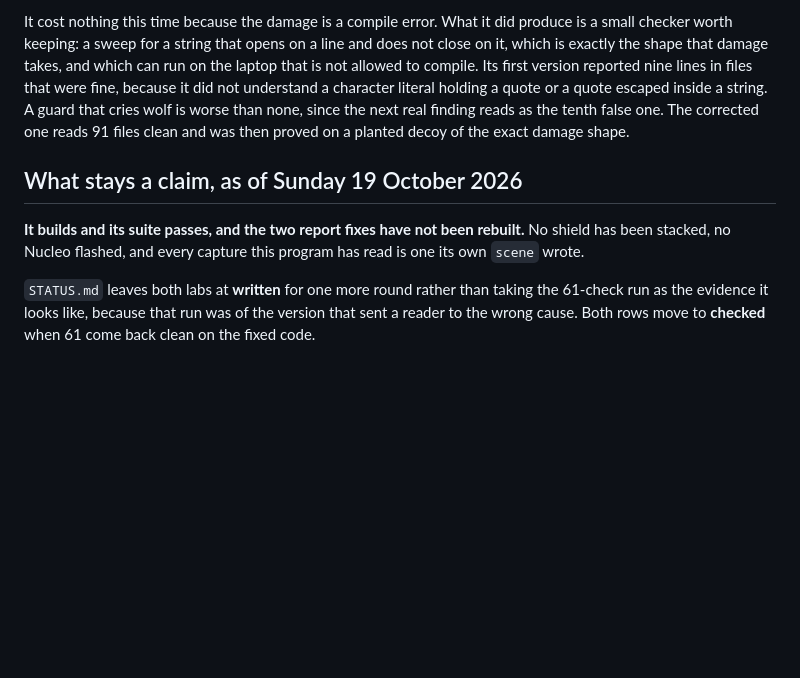
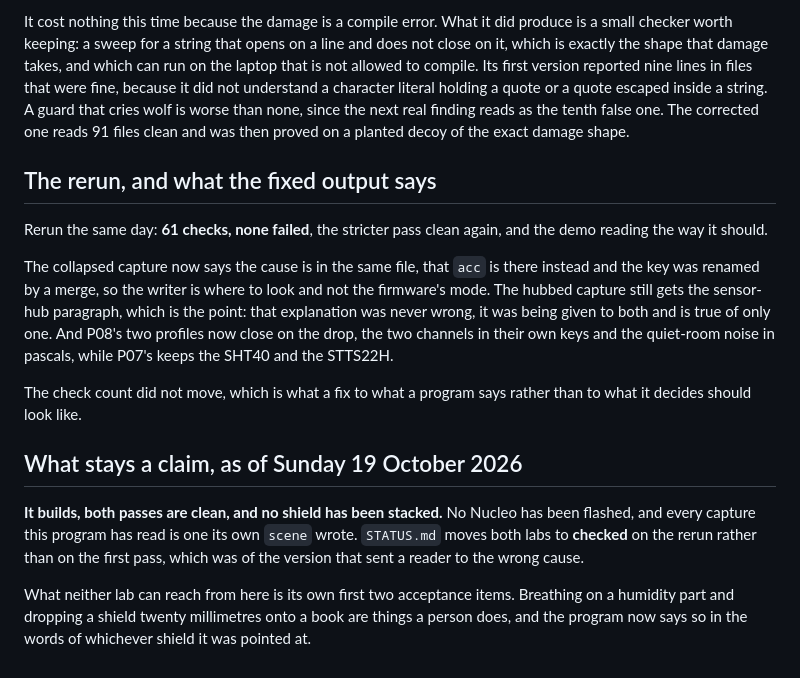
Before and after one commit to ambrosiobing/embedded-linux-kit-labs, a Markdown page: journal/p07-p08-program.md, the part around the change. Rendered like a GitHub page; blank space fills up the shorter version.

Commit message:
docs: P07 and P08 reach checked, on the rerun and not the pass before it
Rerun on Sunday 19 October 2026: 61 checks, none failed, the stricter
conversion pass clean again, and the demo reading the way it should.

The collapsed capture now says the cause is in the same file, that acc is
there instead and the key was renamed by a merge, so the writer is where to
look and not the firmware's mode. The hubbed capture still gets the
sensor-hub paragraph, which is the point: that explanation was never wrong,
it was being given to both captures and is true of only one. P08's two
profiles close on the drop, the two channels in their own keys and the
quiet-room noise in pascals, and P07's keeps the SHT40 and the STTS22H.

The check count did not move, which is what a fix to what a program says
rather than to what it decides should look like.

Both rows record which run counts. The first pass of 61 was a pass of the
version that sent a reader to the wrong end of the bench, so it is not the
evidence it looked like, and the rows moved on the second one.

The evidence column names the three checks that belong to the parser rather
than to the labs: a brace inside a string does not end a record, a key inside
a nested object is not a key of the record, and a line that is not a JSON
object is refused whole rather than half read.

Fourteen labs now have a host side that builds and runs with no hardware, in
twelve directories. What neither of these two can reach from here is its own
first two acceptance items: breathing on a humidity part and dropping a
shield twenty millimetres onto a book are things a person does, and the
program now says so in the words of whichever shield it was pointed at.

```diff
--- a/journal/p07-p08-program.md
+++ b/journal/p07-p08-program.md
@@ -152,13 +152,31 @@ string. A guard that cries wolf is worse than none, since the next real
 finding reads as the tenth false one. The corrected one reads 91 files clean
 and was then proved on a planted decoy of the exact damage shape.
 
+## The rerun, and what the fixed output says
+
+Rerun the same day: **61 checks, none failed**, the stricter pass clean
+again, and the demo reading the way it should.
+
+The collapsed capture now says the cause is in the same file, that `acc` is
+there instead and the key was renamed by a merge, so the writer is where to
+look and not the firmware's mode. The hubbed capture still gets the
+sensor-hub paragraph, which is the point: that explanation was never wrong,
+it was being given to both and is true of only one. And P08's two profiles
+now close on the drop, the two channels in their own keys and the
+quiet-room noise in pascals, while P07's keeps the SHT40 and the STTS22H.
+
+The check count did not move, which is what a fix to what a program says
+rather than to what it decides should look like.
+
 ## What stays a claim, as of Sunday 19 October 2026
 
-**It builds and its suite passes, and the two report fixes have not been
-rebuilt.** No shield has been stacked, no Nucleo flashed, and every capture
-this program has read is one its own `scene` wrote.
+**It builds, both passes are clean, and no shield has been stacked.** No
+Nucleo has been flashed, and every capture this program has read is one its
+own `scene` wrote. `STATUS.md` moves both labs to
+**checked** on the rerun rather than on the first pass, which was of the
+version that sent a reader to the wrong cause.
 
-`STATUS.md` leaves both labs at **written** for one more round rather than
-taking the 61-check run as the evidence it looks like, because that run was
-of the version that sent a reader to the wrong cause. Both rows move to
-**checked** when 61 come back clean on the fixed code.
+What neither lab can reach from here is its own first two acceptance items.
+Breathing on a humidity part and dropping a shield twenty millimetres onto a
+book are things a person does, and the program now says so in the words of
+whichever shield it was pointed at.
```
Also changed, not shown: STATUS.md (+2 -2 lines).
